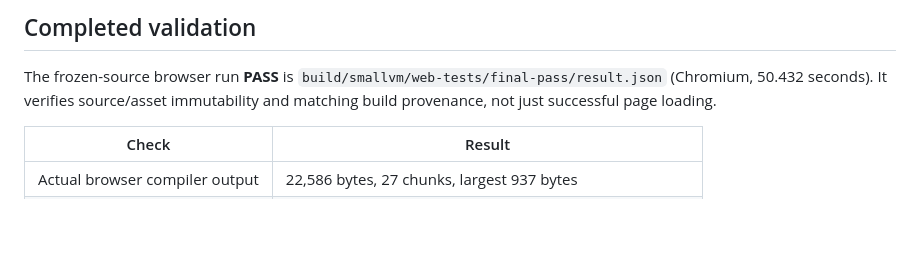
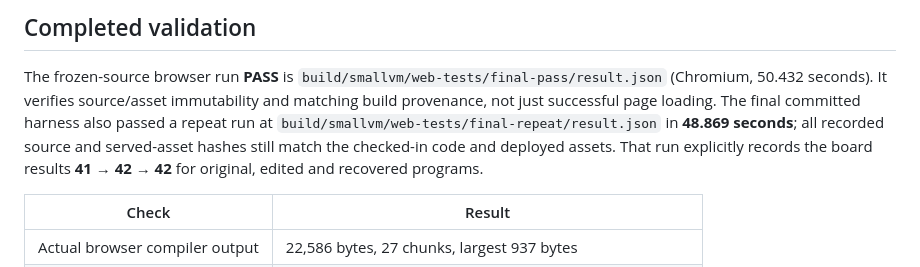
Before and after one commit to gh-ainekko/qemu-erbium, a Markdown page: smallvm/STEP3-VALIDATION.md, the part around the change. Rendered like a GitHub page; blank space fills up the shorter version.

Commit message:
Record final immutable browser regression and repeated board results
Co-authored-by: Shelley <shelley@exe.dev>

```diff
--- a/smallvm/STEP3-VALIDATION.md
+++ b/smallvm/STEP3-VALIDATION.md
@@ -17,6 +17,11 @@ The frozen-source browser run **PASS** is
 `build/smallvm/web-tests/final-pass/result.json` (Chromium, 50.432 seconds).
 It verifies source/asset immutability and matching build provenance, not just
 successful page loading.
+The final committed harness also passed a repeat run at
+`build/smallvm/web-tests/final-repeat/result.json` in **48.869 seconds**;
+all recorded source and served-asset hashes still match the checked-in code
+and deployed assets. That run explicitly records the board results
+**41 → 42 → 42** for original, edited and recovered programs.
 
 | Check | Result |
 | --- | --- |
```
